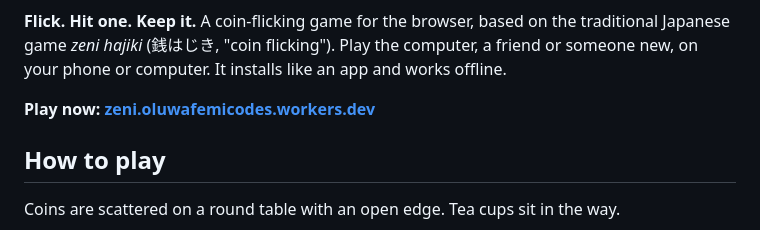
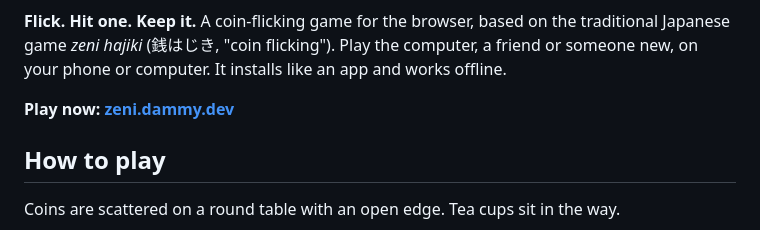
Before and after one commit to TheOluwafemi/zeni, a Markdown page: README.md, the part around the change. GitHub-like rendering.

Commit message:
Update game link in README.md

```diff
--- a/README.md
+++ b/README.md
@@ -4,7 +4,7 @@
 
 **Flick. Hit one. Keep it.** A coin-flicking game for the browser, based on the traditional Japanese game *zeni hajiki* (銭はじき, "coin flicking"). Play the computer, a friend or someone new, on your phone or computer. It installs like an app and works offline.
 
-**Play now: [zeni.oluwafemicodes.workers.dev](https://zeni.oluwafemicodes.workers.dev)**
+**Play now: [zeni.dammy.dev](https://zeni.dammy.dev)**
 
 ## How to play
 
```
